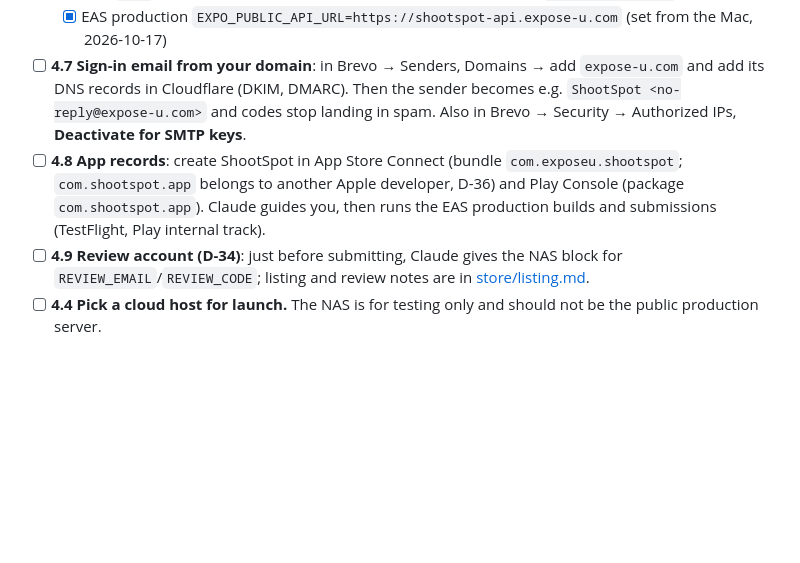
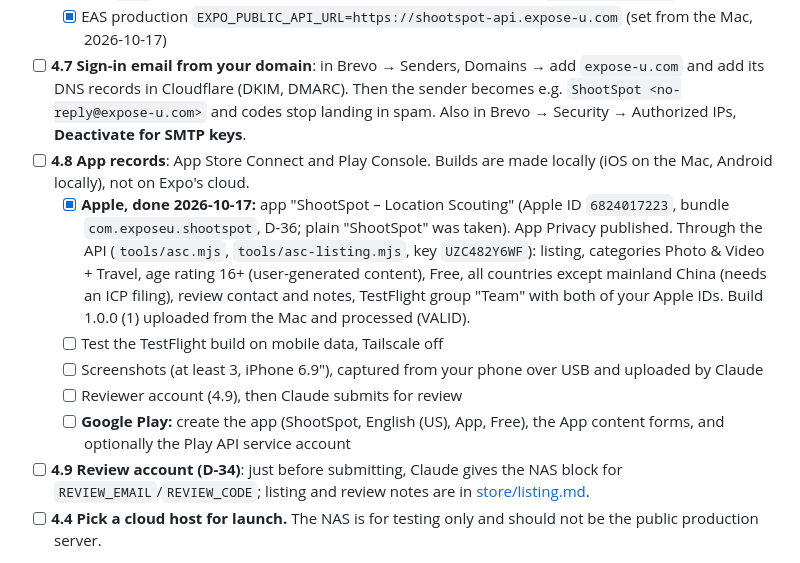
Before and after one commit to noobsaibot666/shootspot, a Markdown page: docs/HANDWORK.md, the part around the change. Rendered like a GitHub page; blank space fills up the shorter version.

```diff
--- a/docs/HANDWORK.md
+++ b/docs/HANDWORK.md
@@ -221,7 +221,12 @@ Create a free account at cloudflare.com and add your domain. This lets phones re
   - [x] NAS `.env` switched to the public addresses (Block 3, 2026-10-17); `.env.bak-<stamp>` kept
   - [x] EAS production `EXPO_PUBLIC_API_URL=https://shootspot-api.expose-u.com` (set from the Mac, 2026-10-17)
 - [ ] **4.7 Sign-in email from your domain**: in Brevo → Senders, Domains → add `expose-u.com` and add its DNS records in Cloudflare (DKIM, DMARC). Then the sender becomes e.g. `ShootSpot <no-reply@expose-u.com>` and codes stop landing in spam. Also in Brevo → Security → Authorized IPs, **Deactivate for SMTP keys**.
-- [ ] **4.8 App records**: create ShootSpot in App Store Connect (bundle `com.exposeu.shootspot`; `com.shootspot.app` belongs to another Apple developer, D-36) and Play Console (package `com.shootspot.app`). Claude guides you, then runs the EAS production builds and submissions (TestFlight, Play internal track).
+- [ ] **4.8 App records**: App Store Connect and Play Console. Builds are made locally (iOS on the Mac, Android locally), not on Expo's cloud.
+  - [x] **Apple, done 2026-10-17:** app "ShootSpot – Location Scouting" (Apple ID `6824017223`, bundle `com.exposeu.shootspot`, D-36; plain "ShootSpot" was taken). App Privacy published. Through the API (`tools/asc.mjs`, `tools/asc-listing.mjs`, key `UZC482Y6WF`): listing, categories Photo & Video + Travel, age rating 16+ (user-generated content), Free, all countries except mainland China (needs an ICP filing), review contact and notes, TestFlight group "Team" with both of your Apple IDs. Build 1.0.0 (1) uploaded from the Mac and processed (VALID).
+  - [ ] Test the TestFlight build on mobile data, Tailscale off
+  - [ ] Screenshots (at least 3, iPhone 6.9"), captured from your phone over USB and uploaded by Claude
+  - [ ] Reviewer account (4.9), then Claude submits for review
+  - [ ] **Google Play:** create the app (ShootSpot, English (US), App, Free), the App content forms, and optionally the Play API service account
 - [ ] **4.9 Review account (D-34)**: just before submitting, Claude gives the NAS block for `REVIEW_EMAIL`/`REVIEW_CODE`; listing and review notes are in [store/listing.md](store/listing.md).
 - [ ] **4.4 Pick a cloud host for launch.** The NAS is for testing only and should not be the public production server.
 
```
Also changed, not shown: state/windows-macos-handoff.md (+7 -0 lines).
